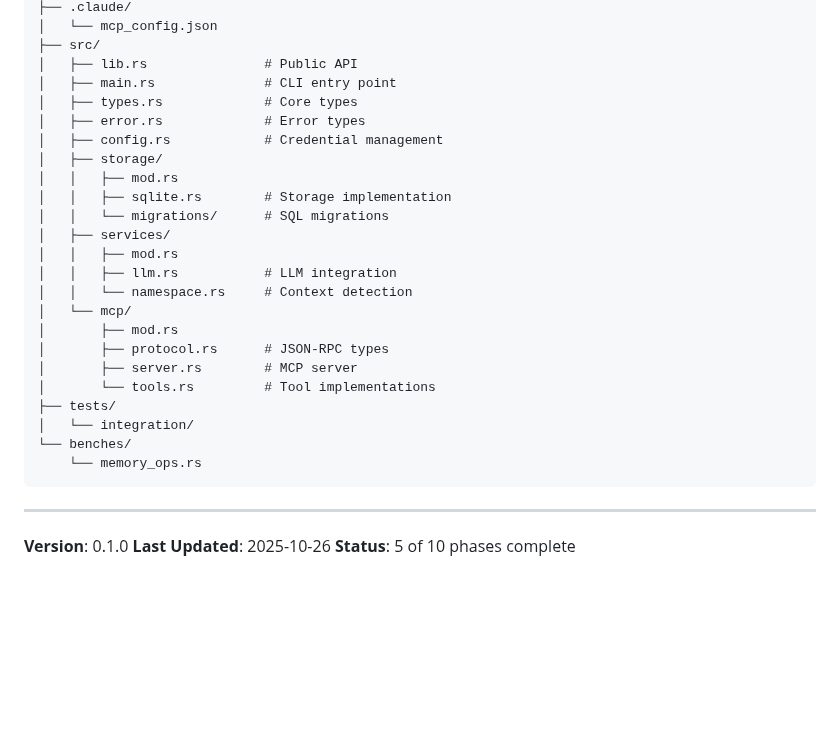
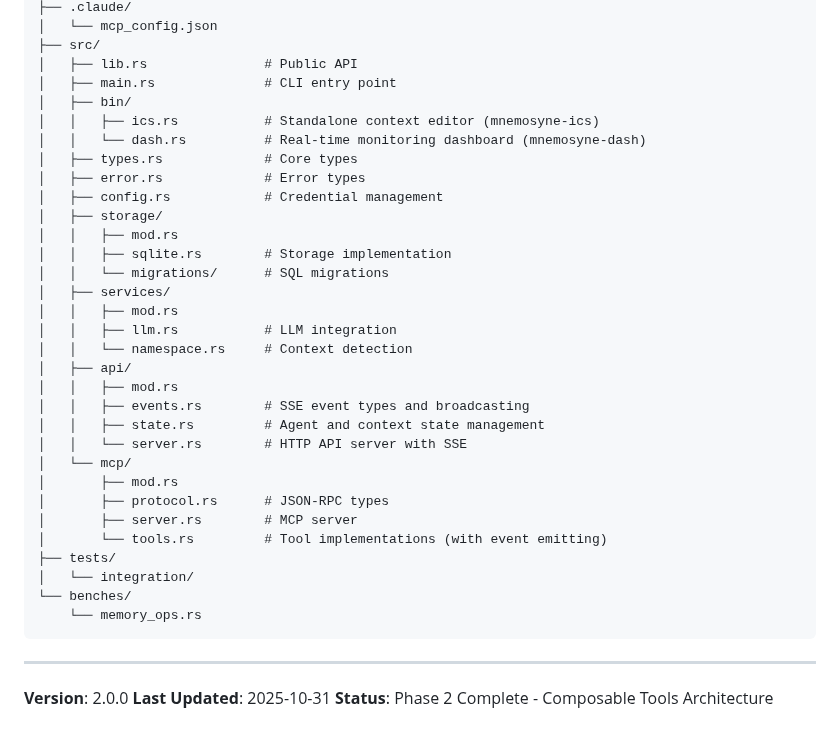
Before and after one commit to rand/mnemosyne, a Markdown page: ARCHITECTURE.md, the part around one of its changes. Rendered like a GitHub page; blank space fills up the shorter version.

```diff
--- a/ARCHITECTURE.md
+++ b/ARCHITECTURE.md
@@ -1274,6 +1423,9 @@ mnemosyne/
 ├── src/
 │   ├── lib.rs               # Public API
 │   ├── main.rs              # CLI entry point
+│   ├── bin/
+│   │   ├── ics.rs           # Standalone context editor (mnemosyne-ics)
+│   │   └── dash.rs          # Real-time monitoring dashboard (mnemosyne-dash)
 │   ├── types.rs             # Core types
 │   ├── error.rs             # Error types
 │   ├── config.rs            # Credential management
@@ -1285,11 +1437,16 @@ mnemosyne/
 │   │   ├── mod.rs
 │   │   ├── llm.rs           # LLM integration
 │   │   └── namespace.rs     # Context detection
+│   ├── api/
+│   │   ├── mod.rs
+│   │   ├── events.rs        # SSE event types and broadcasting
+│   │   ├── state.rs         # Agent and context state management
+│   │   └── server.rs        # HTTP API server with SSE
 │   └── mcp/
 │       ├── mod.rs
 │       ├── protocol.rs      # JSON-RPC types
 │       ├── server.rs        # MCP server
-│       └── tools.rs         # Tool implementations
+│       └── tools.rs         # Tool implementations (with event emitting)
 ├── tests/
 │   └── integration/
 └── benches/
@@ -1298,6 +1455,6 @@ mnemosyne/
 
 ---
 
-**Version**: 0.1.0
-**Last Updated**: 2025-10-26
-**Status**: 5 of 10 phases complete
+**Version**: 2.0.0
+**Last Updated**: 2025-10-31
+**Status**: Phase 2 Complete - Composable Tools Architecture
```
Also changed, not shown: other parts of ARCHITECTURE.md (+149 -0 lines).
